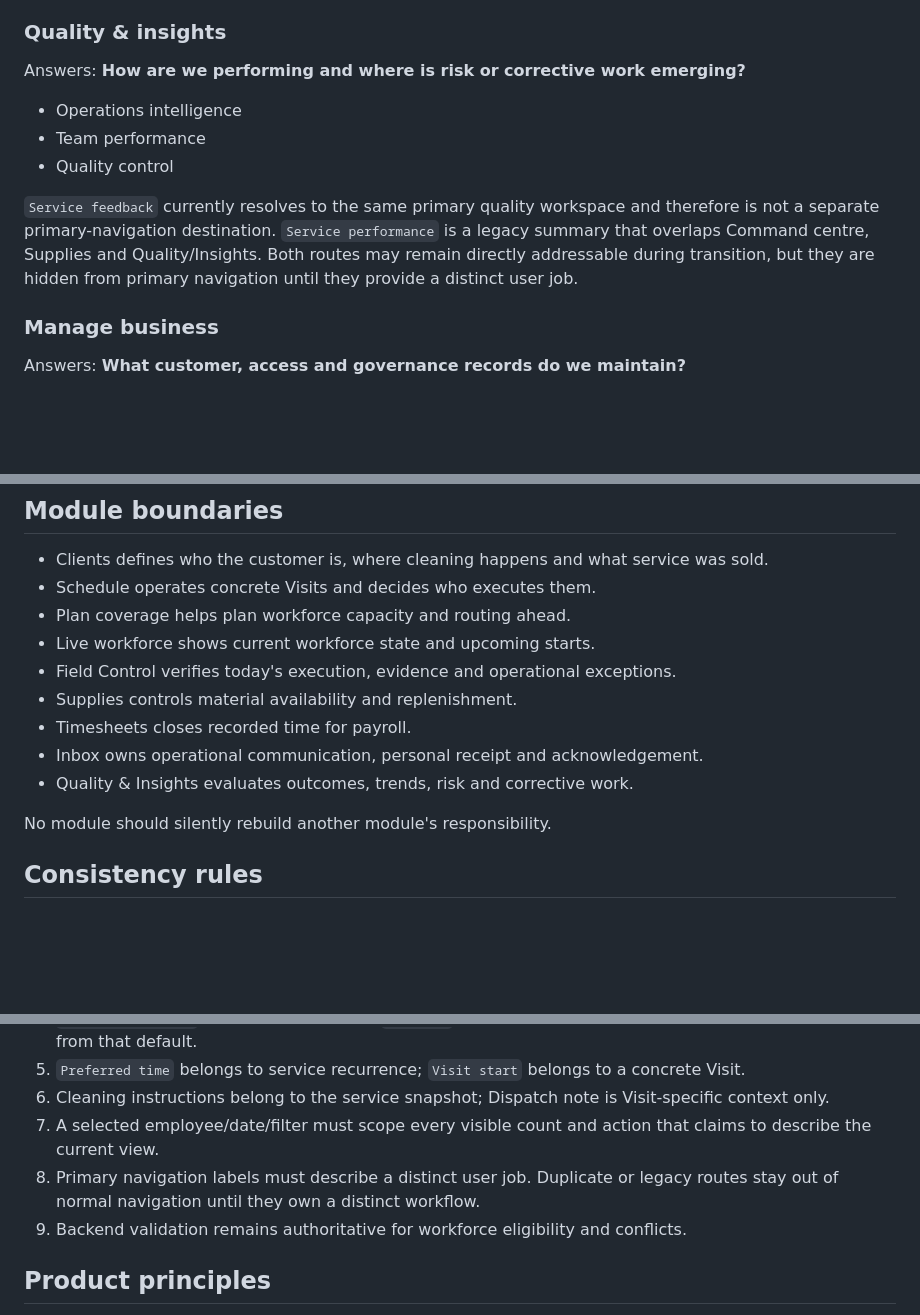
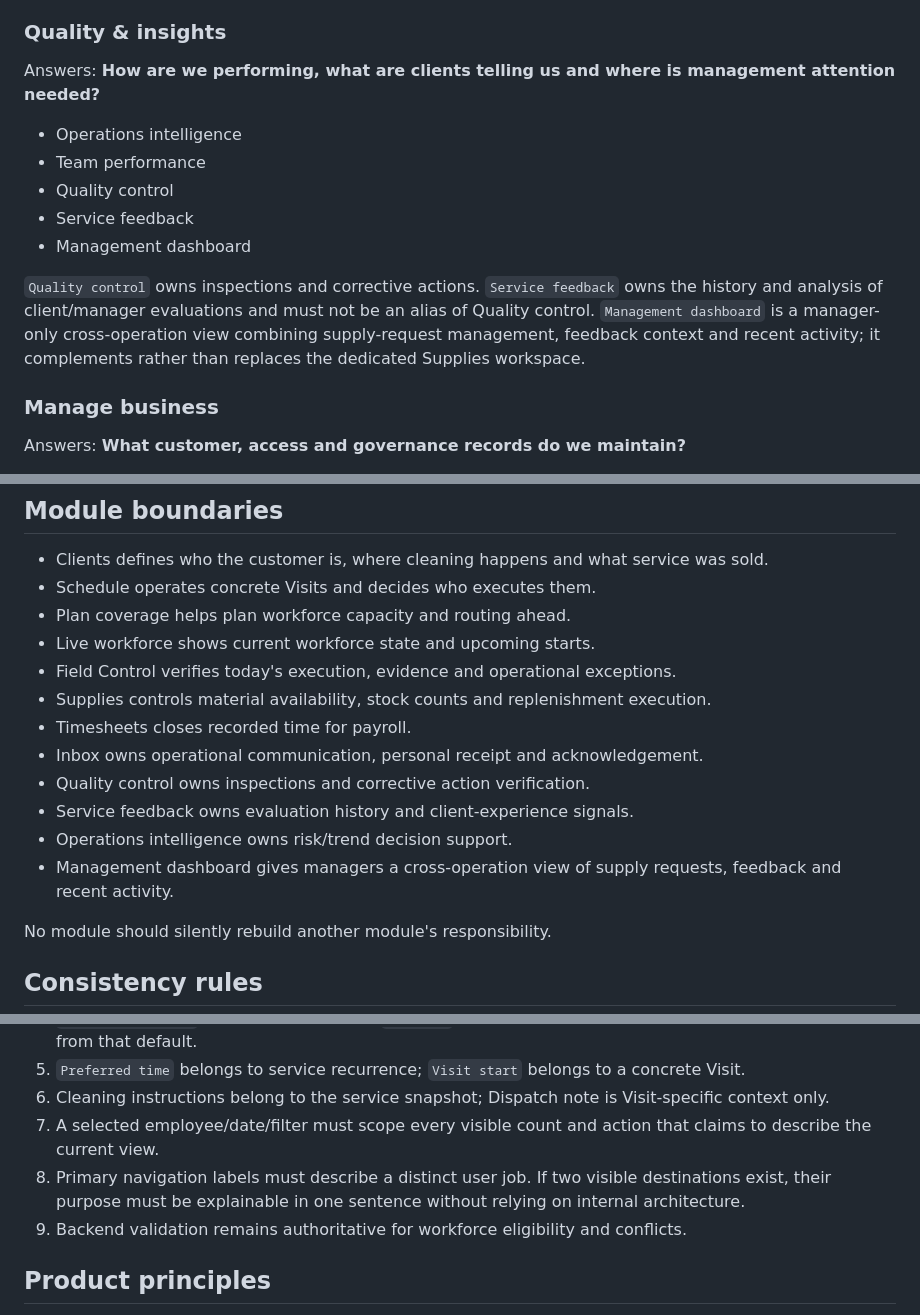
Before and after one commit to GabrielModa/diamond-shine-system-new, a Markdown page: docs/CLIENT_ACCOUNT_PRODUCT_SPEC.md, 3 parts joined by grey strips. GitHub-like rendering; blank space fills up the shorter version.

Commit message:
docs: restore distinct feedback and management surfaces

```diff
--- a/docs/CLIENT_ACCOUNT_PRODUCT_SPEC.md
+++ b/docs/CLIENT_ACCOUNT_PRODUCT_SPEC.md
@@ -227,13 +227,15 @@ Order follows the operating lifecycle:
 `Live workforce` answers who is working now, upcoming starts and workforce exceptions. `Field control` owns execution review such as timers, GPS evidence, visit proof and incidents. They must not be presented as interchangeable concepts.
 
 ### Quality & insights
-Answers: **How are we performing and where is risk or corrective work emerging?**
+Answers: **How are we performing, what are clients telling us and where is management attention needed?**
 
 - Operations intelligence
 - Team performance
 - Quality control
+- Service feedback
+- Management dashboard
 
-`Service feedback` currently resolves to the same primary quality workspace and therefore is not a separate primary-navigation destination. `Service performance` is a legacy summary that overlaps Command centre, Supplies and Quality/Insights. Both routes may remain directly addressable during transition, but they are hidden from primary navigation until they provide a distinct user job.
+`Quality control` owns inspections and corrective actions. `Service feedback` owns the history and analysis of client/manager evaluations and must not be an alias of Quality control. `Management dashboard` is a manager-only cross-operation view combining supply-request management, feedback context and recent activity; it complements rather than replaces the dedicated Supplies workspace.
 
 ### Manage business
 Answers: **What customer, access and governance records do we maintain?**
@@ -260,10 +262,13 @@ Inbox belongs here even though messages can contain operational information: rec
 - Plan coverage helps plan workforce capacity and routing ahead.
 - Live workforce shows current workforce state and upcoming starts.
 - Field Control verifies today's execution, evidence and operational exceptions.
-- Supplies controls material availability and replenishment.
+- Supplies controls material availability, stock counts and replenishment execution.
 - Timesheets closes recorded time for payroll.
 - Inbox owns operational communication, personal receipt and acknowledgement.
-- Quality & Insights evaluates outcomes, trends, risk and corrective work.
+- Quality control owns inspections and corrective action verification.
+- Service feedback owns evaluation history and client-experience signals.
+- Operations intelligence owns risk/trend decision support.
+- Management dashboard gives managers a cross-operation view of supply requests, feedback and recent activity.
 
 No module should silently rebuild another module's responsibility.
 
@@ -276,7 +281,7 @@ No module should silently rebuild another module's responsibility.
 5. `Preferred time` belongs to service recurrence; `Visit start` belongs to a concrete Visit.
 6. Cleaning instructions belong to the service snapshot; Dispatch note is Visit-specific context only.
 7. A selected employee/date/filter must scope every visible count and action that claims to describe the current view.
-8. Primary navigation labels must describe a distinct user job. Duplicate or legacy routes stay out of normal navigation until they own a distinct workflow.
+8. Primary navigation labels must describe a distinct user job. If two visible destinations exist, their purpose must be explainable in one sentence without relying on internal architecture.
 9. Backend validation remains authoritative for workforce eligibility and conflicts.
 
 ## Product principles
```
